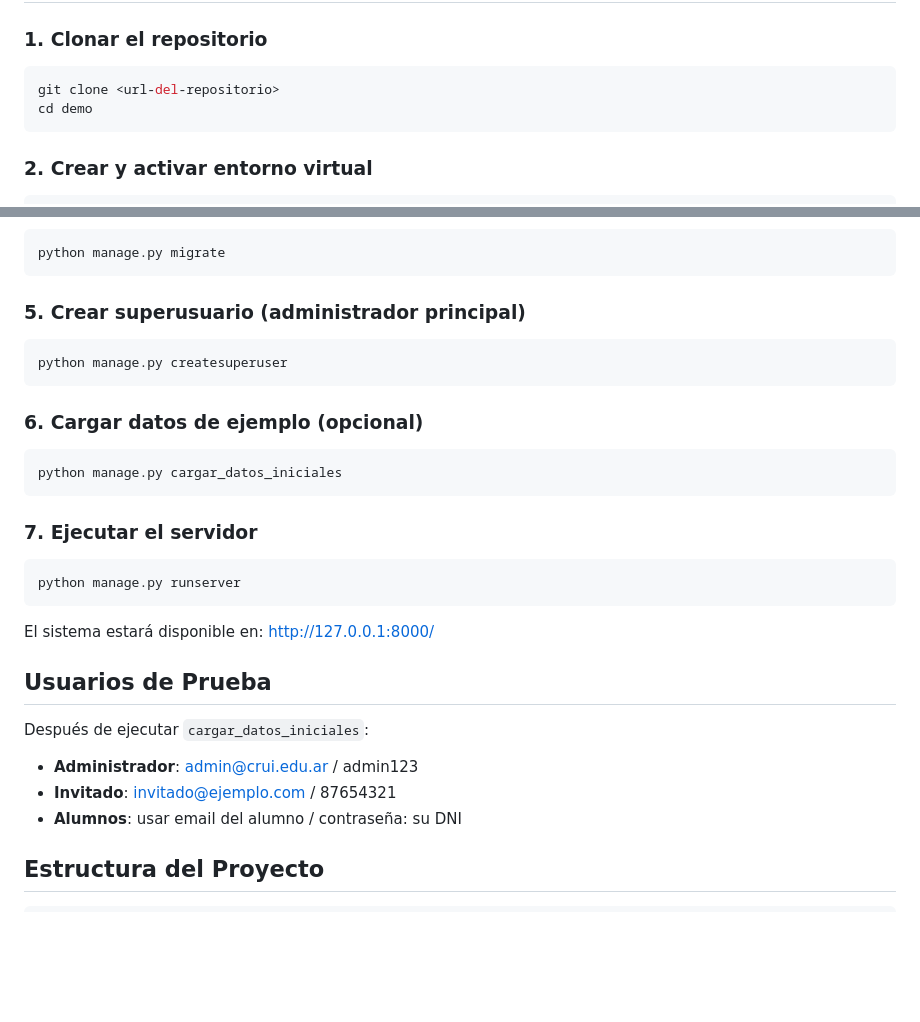
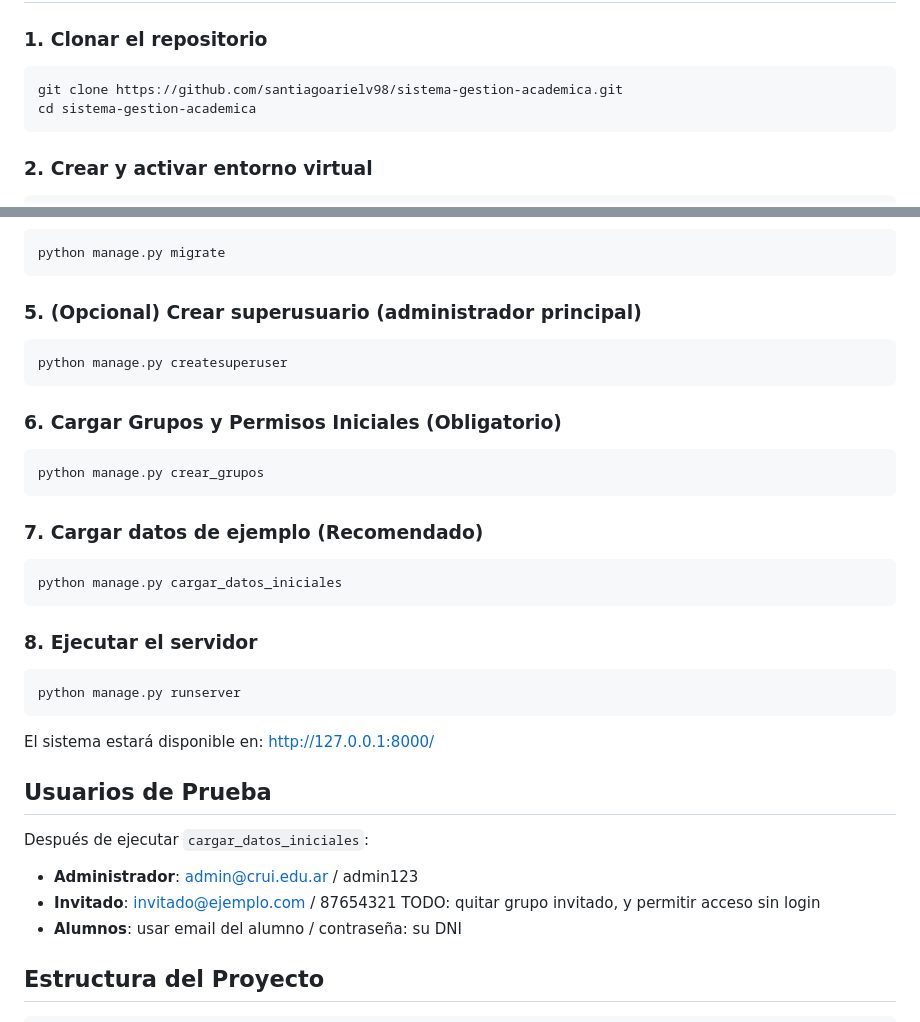
Before and after one commit to santiagoarielv98/sistema-gestion-academica, a Markdown page: README.md, 2 parts joined by grey strips. Rendered like a GitHub page; blank space fills up the shorter version.

Commit message:
Update README.md: refine installation instructions and clarify group creation requirements

````diff
--- a/README.md
+++ b/README.md
@@ -24,8 +24,8 @@ Sistema web desarrollado en Django para la gestión académica de instituciones
 
 ### 1. Clonar el repositorio
 ```bash
-git clone <url-del-repositorio>
-cd demo
+git clone https://github.com/santiagoarielv98/sistema-gestion-academica.git
+cd sistema-gestion-academica
 ```
 
 ### 2. Crear y activar entorno virtual
@@ -47,17 +47,22 @@ pip install -r requirements.txt
 python manage.py migrate
 ```
 
-### 5. Crear superusuario (administrador principal)
+### 5. (Opcional) Crear superusuario (administrador principal)
 ```bash
 python manage.py createsuperuser
 ```
 
-### 6. Cargar datos de ejemplo (opcional)
+### 6. Cargar Grupos y Permisos Iniciales (Obligatorio)
+```bash
+python manage.py crear_grupos
+```
+
+### 7. Cargar datos de ejemplo (Recomendado)
 ```bash
 python manage.py cargar_datos_iniciales
 ```
 
-### 7. Ejecutar el servidor
+### 8. Ejecutar el servidor
 ```bash
 python manage.py runserver
 ```
@@ -69,7 +74,7 @@ El sistema estará disponible en: http://127.0.0.1:8000/
 Después de ejecutar `cargar_datos_iniciales`:
 
 - **Administrador**: admin@crui.edu.ar / admin123
-- **Invitado**: invitado@ejemplo.com / 87654321
+- **Invitado**: invitado@ejemplo.com / 87654321 TODO: quitar grupo invitado, y permitir acceso sin login
 - **Alumnos**: usar email del alumno / contraseña: su DNI
 
 ## Estructura del Proyecto
````
